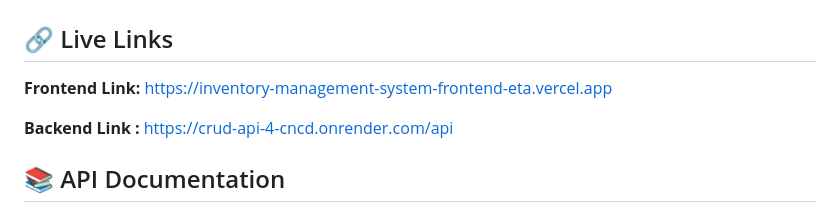
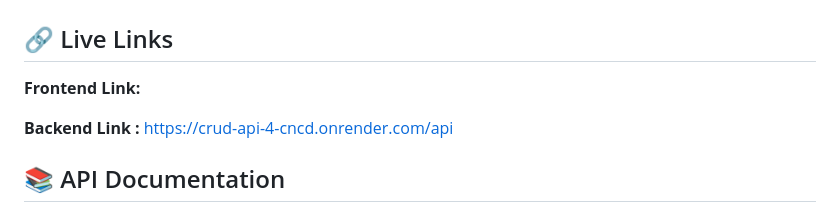
Before and after one commit to MACSTAR-543/Frontend---Inventory, a Markdown page: README.md, the part around the change. GitHub-like rendering.

```diff
--- a/README.md
+++ b/README.md
@@ -2,7 +2,7 @@
 
 ## 🔗 Live Links
 
-**Frontend Link:** https://inventory-management-system-frontend-eta.vercel.app
+**Frontend Link:**
 
 **Backend Link :** https://crud-api-4-cncd.onrender.com/api
 
```
